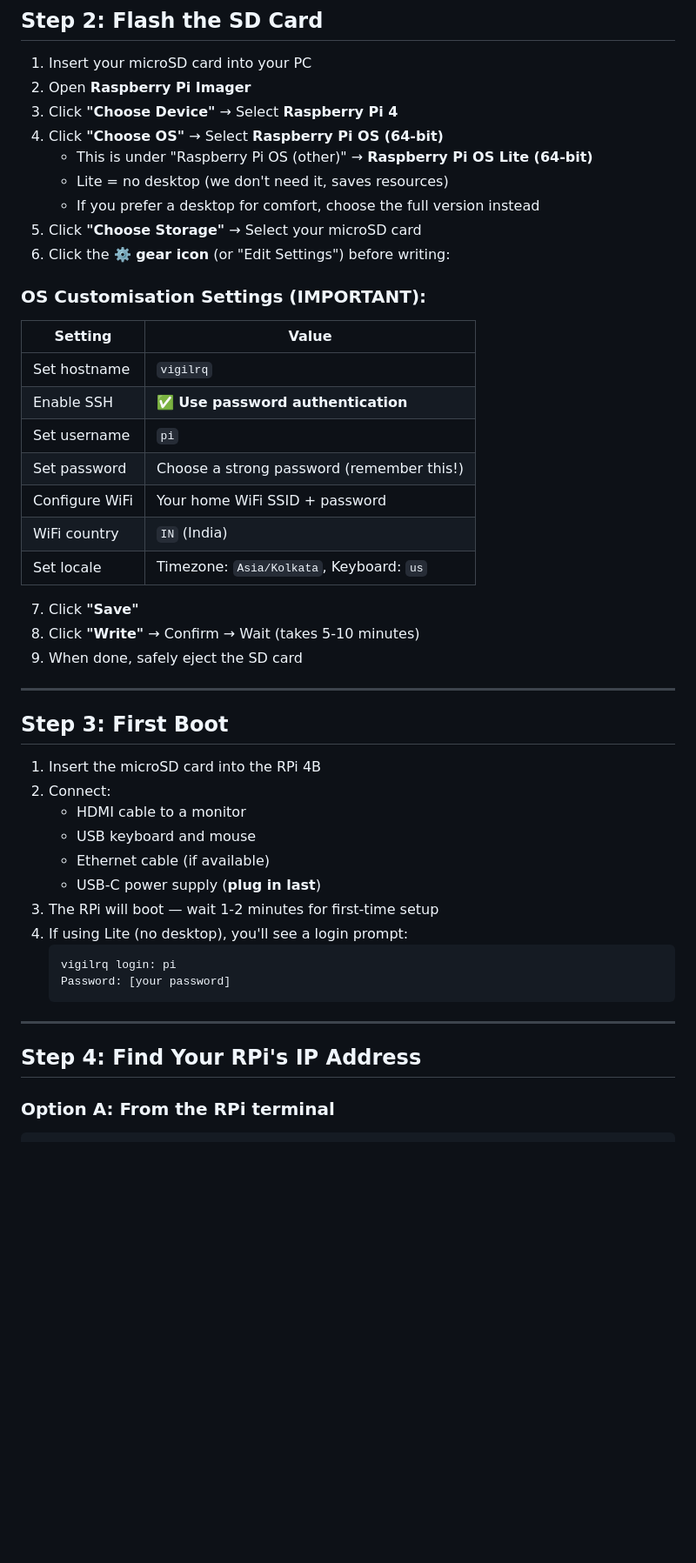
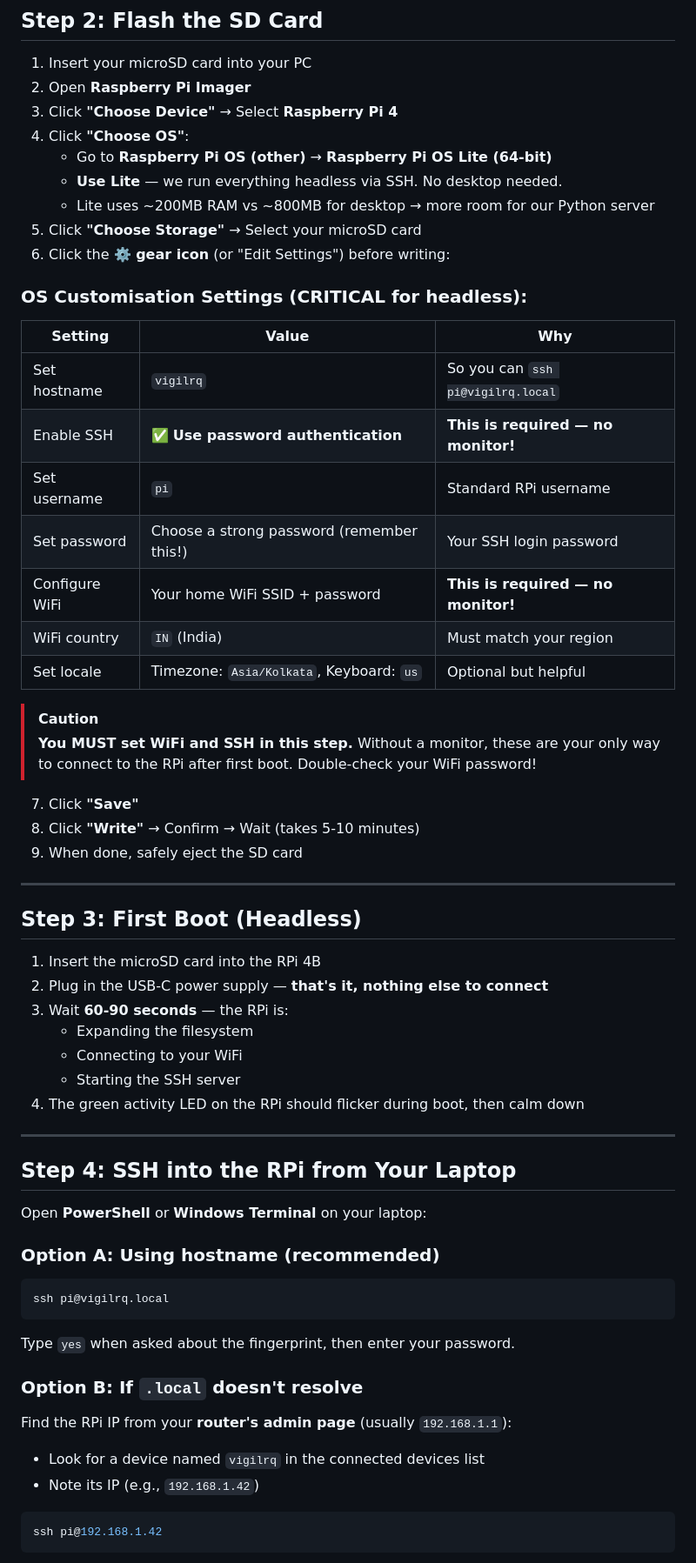
Before and after one commit to Major-Project-001/VIGIL-RQ, a Markdown page: control/calibration/rpi_setup_guide.md, the part around one of its changes. Shown at 87% size. Drawn GitHub-style; blank space fills up the shorter version.

Commit message:
docs: Update RPi guide for fully headless setup (no monitor needed)

````diff
--- a/control/calibration/rpi_setup_guide.md
+++ b/control/calibration/rpi_setup_guide.md
@@ -32,24 +32,27 @@
 1. Insert your microSD card into your PC
 2. Open **Raspberry Pi Imager**
 3. Click **"Choose Device"** → Select **Raspberry Pi 4**
-4. Click **"Choose OS"** → Select **Raspberry Pi OS (64-bit)**
-   - This is under "Raspberry Pi OS (other)" → **Raspberry Pi OS Lite (64-bit)**
-   - Lite = no desktop (we don't need it, saves resources)
-   - If you prefer a desktop for comfort, choose the full version instead
+4. Click **"Choose OS"**:
+   - Go to **Raspberry Pi OS (other)** → **Raspberry Pi OS Lite (64-bit)**
+   - **Use Lite** — we run everything headless via SSH. No desktop needed.
+   - Lite uses ~200MB RAM vs ~800MB for desktop → more room for our Python server
 5. Click **"Choose Storage"** → Select your microSD card
 6. Click the **⚙️ gear icon** (or "Edit Settings") before writing:
 
-### OS Customisation Settings (IMPORTANT):
+### OS Customisation Settings (CRITICAL for headless):
 
-| Setting | Value |
-|---------|-------|
-| Set hostname | `vigilrq` |
-| Enable SSH | ✅ **Use password authentication** |
-| Set username | `pi` |
-| Set password | Choose a strong password (remember this!) |
-| Configure WiFi | Your home WiFi SSID + password |
-| WiFi country | `IN` (India) |
-| Set locale | Timezone: `Asia/Kolkata`, Keyboard: `us` |
+| Setting | Value | Why |
+|---------|-------|-----|
+| Set hostname | `vigilrq` | So you can `ssh pi@vigilrq.local` |
+| Enable SSH | ✅ **Use password authentication** | **This is required — no monitor!** |
+| Set username | `pi` | Standard RPi username |
+| Set password | Choose a strong password (remember this!) | Your SSH login password |
+| Configure WiFi | Your home WiFi SSID + password | **This is required — no monitor!** |
+| WiFi country | `IN` (India) | Must match your region |
+| Set locale | Timezone: `Asia/Kolkata`, Keyboard: `us` | Optional but helpful |
+
+> [!CAUTION]
+> **You MUST set WiFi and SSH in this step.** Without a monitor, these are your only way to connect to the RPi after first boot. Double-check your WiFi password!
 
 7. Click **"Save"**
 8. Click **"Write"** → Confirm → Wait (takes 5-10 minutes)
@@ -57,23 +60,34 @@
 
 ---
 
-## Step 3: First Boot
+## Step 3: First Boot (Headless)
 
 1. Insert the microSD card into the RPi 4B
-2. Connect:
-   - HDMI cable to a monitor
-   - USB keyboard and mouse
-   - Ethernet cable (if available)
-   - USB-C power supply (**plug in last**)
-3. The RPi will boot — wait 1-2 minutes for first-time setup
-4. If using Lite (no desktop), you'll see a login prompt:
-   ```
-   vigilrq login: pi
-   Password: [your password]
-   ```
+2. Plug in the USB-C power supply — **that's it, nothing else to connect**
+3. Wait **60-90 seconds** — the RPi is:
+   - Expanding the filesystem
+   - Connecting to your WiFi
+   - Starting the SSH server
+4. The green activity LED on the RPi should flicker during boot, then calm down
 
 ---
 
-## Step 4: Find Your RPi's IP Address
+## Step 4: SSH into the RPi from Your Laptop
 
-### Option A: From the RPi terminal
+Open **PowerShell** or **Windows Terminal** on your laptop:
+
+### Option A: Using hostname (recommended)
+```powershell
+ssh pi@vigilrq.local
+```
+Type `yes` when asked about the fingerprint, then enter your password.
+
+### Option B: If `.local` doesn't resolve
+Find the RPi IP from your **router's admin page** (usually `192.168.1.1`):
+- Look for a device named `vigilrq` in the connected devices list
+- Note its IP (e.g., `192.168.1.42`)
+
+```powershell
+ssh pi@192.168.1.42
+```
+
````
Also changed, not shown: other parts of control/calibration/rpi_setup_guide.md (+32 -35 lines).
